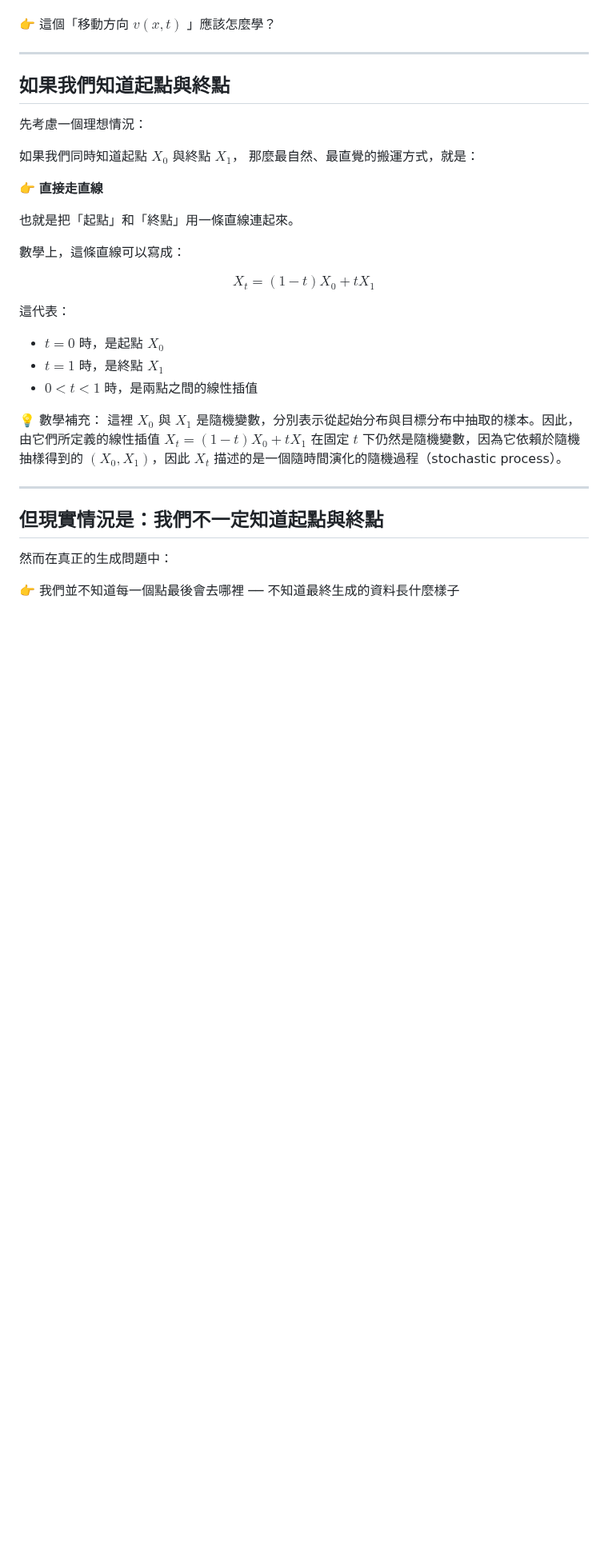
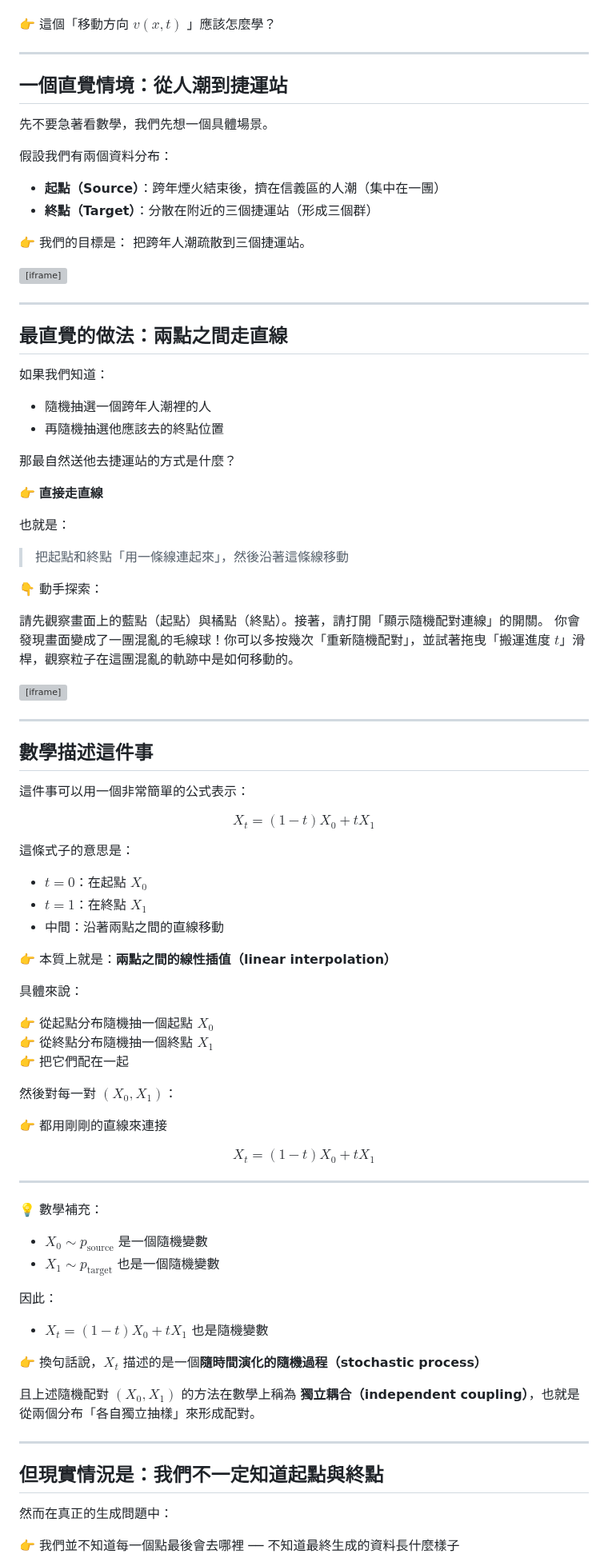
Before and after one commit to shihhsinwang0214/persnoal_website, a Markdown page: notes/zh/flow-matching-training.md, the part around one of its changes. Shown at 80% size. GitHub-like rendering; blank space fills up the shorter version; grey boxes are pictures that could not be loaded.

```diff
--- a/notes/zh/flow-matching-training.md
+++ b/notes/zh/flow-matching-training.md
@@ -22,32 +22,89 @@
 
 ---
 
-## 如果我們知道起點與終點
+## 一個直覺情境：從人潮到捷運站
 
-先考慮一個理想情況：
+先不要急著看數學，我們先想一個具體場景。
 
-如果我們同時知道起點 $X_0$ 與終點 $X_1$，
-那麼最自然、最直覺的搬運方式，就是：
+假設我們有兩個資料分布：
+
+* **起點（Source）**：跨年煙火結束後，擠在信義區的人潮（集中在一團）
+* **終點（Target）**：分散在附近的三個捷運站（形成三個群）
+
+👉 我們的目標是：
+把跨年人潮疏散到三個捷運站。
+
+<iframe src="/personal_website/notes/zh/flow_matching_training_setting.html" style="width:100%; height:1200px; border:none; overflow:hidden;" scrolling="no" ></iframe>
+
+---
+
+## 最直覺的做法：兩點之間走直線
+
+如果我們知道：
+
+* 隨機抽選一個跨年人潮裡的人
+* 再隨機抽選他應該去的終點位置
+
+那最自然送他去捷運站的方式是什麼？
 
 👉 **直接走直線**
 
-也就是把「起點」和「終點」用一條直線連起來。
+也就是：
 
+> 把起點和終點「用一條線連起來」，然後沿著這條線移動
 
-數學上，這條直線可以寫成：
+👇 動手探索：
+
+請先觀察畫面上的藍點（起點）與橘點（終點）。接著，請打開「顯示隨機配對連線」的開關。
+你會發現畫面變成了一團混亂的毛線球！你可以多按幾次「重新隨機配對」，並試著拖曳「搬運進度 $t$」滑桿，觀察粒子在這團混亂的軌跡中是如何移動的。
+
+<iframe src="/personal_website/notes/zh/flow_matching_training_stochastic_interpolants.html" style="width:100%; height:1200px; border:none; overflow:hidden;" scrolling="no" ></iframe>
+
+---
+
+## 數學描述這件事
+
+這件事可以用一個非常簡單的公式表示：
 
 $$
 X_t = (1 - t) X_0 + t X_1
 $$
 
-這代表：
+這條式子的意思是：
 
-- $t = 0$ 時，是起點 $X_0$
-- $t = 1$ 時，是終點 $X_1$
-- $0 < t < 1$ 時，是兩點之間的線性插值
+* $t = 0$：在起點 $X_0$
+* $t = 1$：在終點 $X_1$
+* 中間：沿著兩點之間的直線移動
 
-💡 數學補充： 這裡 $X_0$ 與 $X_1$ 是隨機變數，分別表示從起始分布與目標分布中抽取的樣本。因此，由它們所定義的線性插值 $X_t = (1 - t)X_0 + tX_1$
-在固定 $t$ 下仍然是隨機變數，因為它依賴於隨機抽樣得到的 $(X_0, X_1)$，因此 $X_t$ 描述的是一個隨時間演化的隨機過程（stochastic process）。
+👉 本質上就是：**兩點之間的線性插值（linear interpolation）**
+
+具體來說：
+
+👉 從起點分布隨機抽一個起點 $X_0$
+👉 從終點分布隨機抽一個終點 $X_1$
+👉 把它們配在一起
+
+然後對每一對 $(X_0, X_1)$：
+
+👉 都用剛剛的直線來連接
+
+$$
+X_t = (1 - t) X_0 + t X_1
+$$
+
+---
+
+💡 數學補充：
+* $X_0 \sim p_{\text{source}}$ 是一個隨機變數
+* $X_1 \sim p_{\text{target}}$ 也是一個隨機變數
+
+因此：
+
+* $X_t = (1 - t)X_0 + tX_1$ 也是隨機變數
+
+👉 換句話說，$X_t$ 描述的是一個**隨時間演化的隨機過程（stochastic process）**
+
+且上述隨機配對 $(X_0, X_1)$ 的方法在數學上稱為 **獨立耦合（independent coupling）**，也就是從兩個分布「各自獨立抽樣」來形成配對。
 
 ---
 
```
Also changed, not shown: other parts of notes/zh/flow-matching-training.md (+3 -3 lines).
